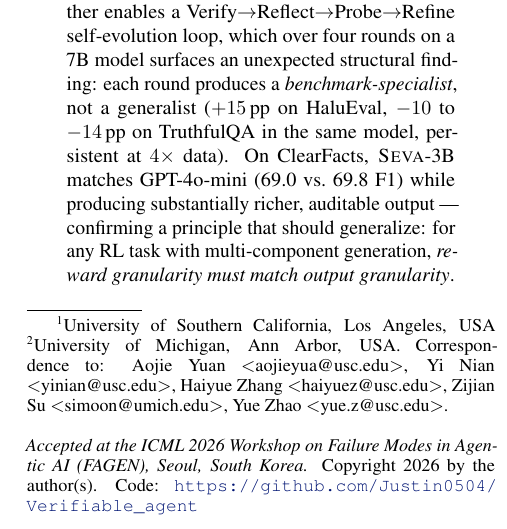
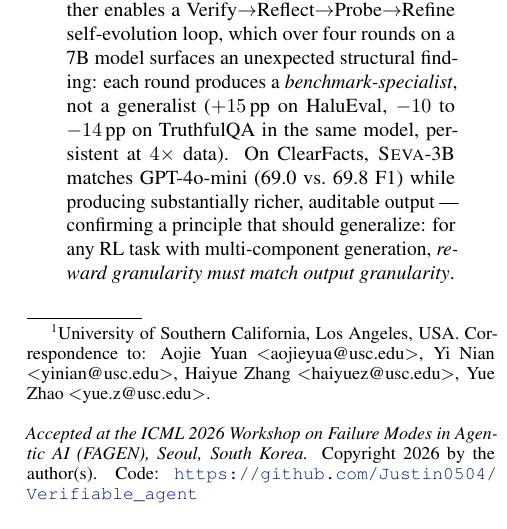
Before and after one commit to Justin0504/Verifiable_agent, a LaTeX paper (paper/fagen_camera_ready/fagen_seva.tex): part of one column of page 1 of 19, cut so that both start at the same text. Compiled offline with pdfLaTeX.

Commit message:
FAGEN version: remove Zijian Su from author list
Per author decision, the FAGEN camera-ready lists 4 USC authors
(Aojie Yuan, Yi Nian, Haiyue Zhang, Yue Zhao). The AI4GOOD
camera-ready retains the original 5-author list with Zijian Su
(University of Michigan).

Co-Authored-By: Claude Opus 4.7 <noreply@anthropic.com>

```diff
--- a/paper/fagen_camera_ready/fagen_seva.tex
+++ b/paper/fagen_camera_ready/fagen_seva.tex
@@ -51,12 +50,10 @@
   \end{icmlauthorlist}
 
   \icmlaffiliation{usc}{University of Southern California, Los Angeles, USA}
-  \icmlaffiliation{umich}{University of Michigan, Ann Arbor, USA}
 
   \icmlcorrespondingauthor{Aojie Yuan}{aojieyua@usc.edu}
   \icmlcorrespondingauthor{Yi Nian}{yinian@usc.edu}
   \icmlcorrespondingauthor{Haiyue Zhang}{haiyuez@usc.edu}
-  \icmlcorrespondingauthor{Zijian Su}{simoon@umich.edu}
   \icmlcorrespondingauthor{Yue Zhao}{yue.z@usc.edu}
 
   \icmlkeywords{fact verification, hallucination detection, process reward, GRPO, structured output, self-evolution, verification agent}
```
Also changed, not shown: paper/fagen_camera_ready/fagen_seva.pdf, paper/fagen_camera_ready/fagen_seva.tex (1 more changed lines).
